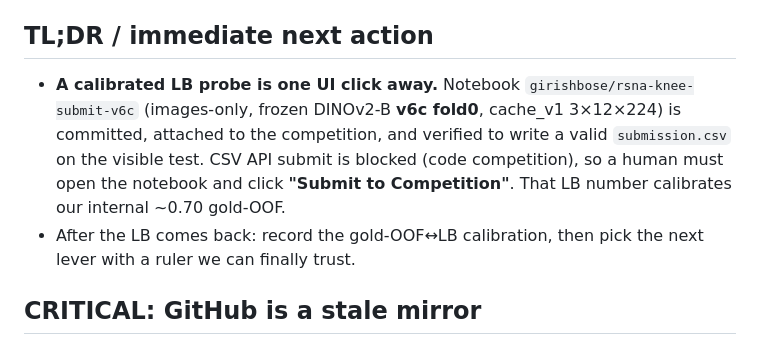
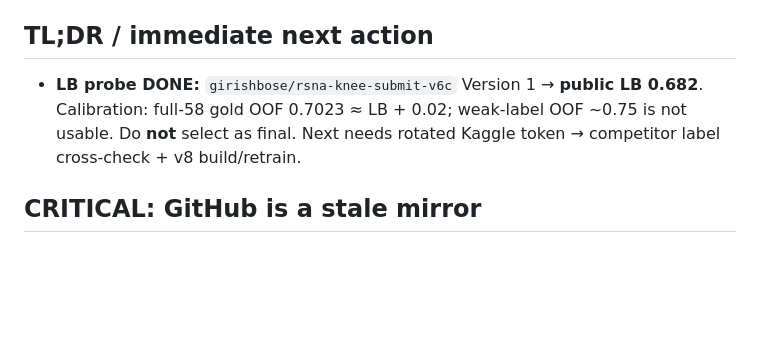
Before and after one commit to Girish011/RSNA_Knee_Abnormality_Detection_Model, a Markdown page: docs/HANDOFF.md, the part around the change. GitHub-like rendering; blank space fills up the shorter version.

Commit message:
Docs: mark LB probe done in HANDOFF; honest-state line
Co-authored-by: Girish011 <Girish011@users.noreply.github.com>

```diff
--- a/docs/HANDOFF.md
+++ b/docs/HANDOFF.md
@@ -4,13 +4,9 @@ Paste this into a new chat. Repo docs are the source of truth: read `docs/STATUS
 `docs/DECISIONS.md`, and the tail of `docs/experiments.md` first.
 
 ## TL;DR / immediate next action
-- **A calibrated LB probe is one UI click away.** Notebook `girishbose/rsna-knee-submit-v6c`
-  (images-only, frozen DINOv2-B **v6c fold0**, cache_v1 3×12×224) is committed, attached to
-  the competition, and verified to write a valid `submission.csv` on the visible test. CSV
-  API submit is blocked (code competition), so a human must open the notebook and click
-  **"Submit to Competition"**. That LB number calibrates our internal ~0.70 gold-OOF.
-- After the LB comes back: record the gold-OOF↔LB calibration, then pick the next lever
-  with a ruler we can finally trust.
+- **LB probe DONE:** `girishbose/rsna-knee-submit-v6c` Version 1 → **public LB 0.682**.
+  Calibration: full-58 gold OOF 0.7023 ≈ LB + 0.02; weak-label OOF ~0.75 is not usable.
+  Do **not** select as final. Next needs rotated Kaggle token → competitor label cross-check + v8 build/retrain.
 
 ## CRITICAL: GitHub is a stale mirror
 - The GitHub repo (`Girish011/RSNA_Knee_Abnormality_Detection_Model`, branch `main`) is an
```
Also changed, not shown: docs/STATUS.md (+1 -1 lines).
